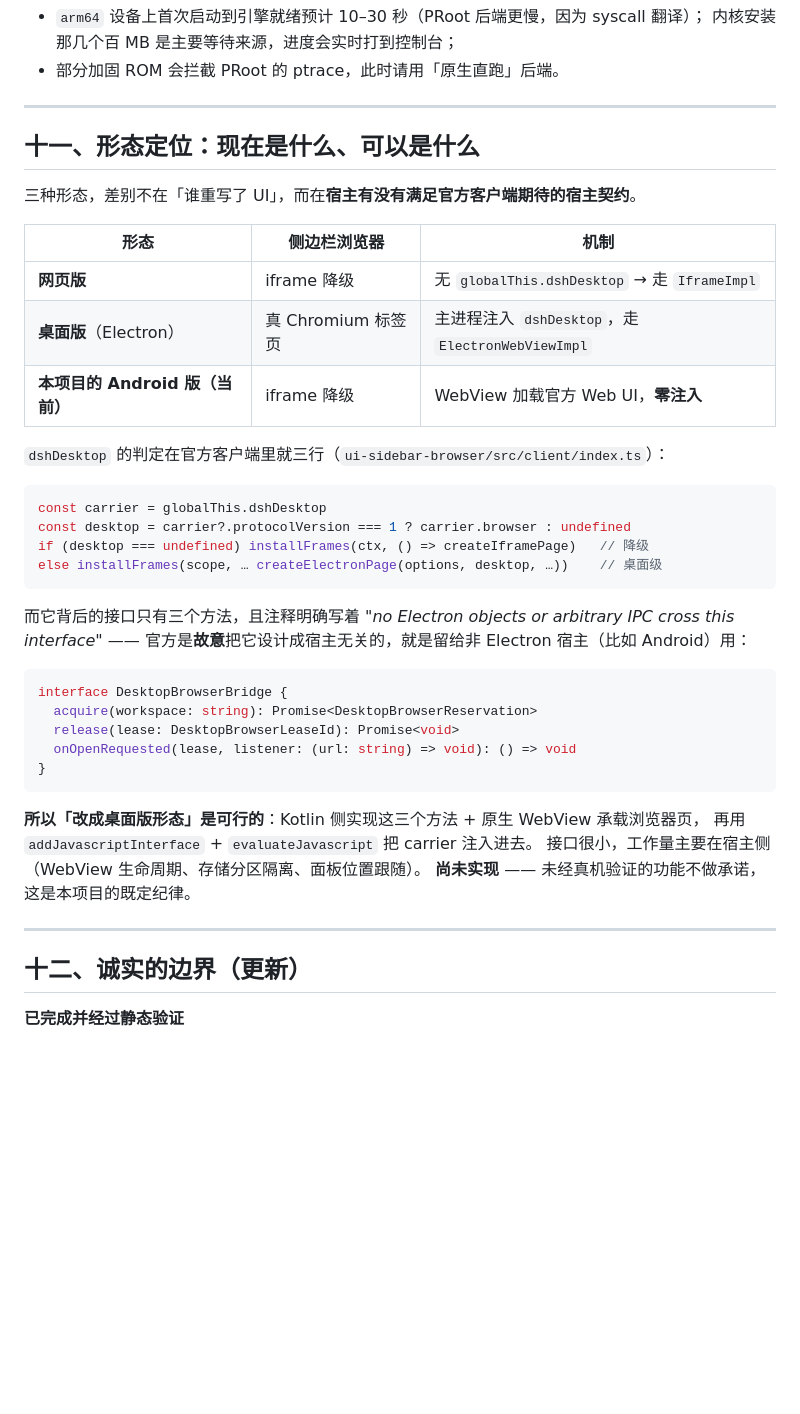
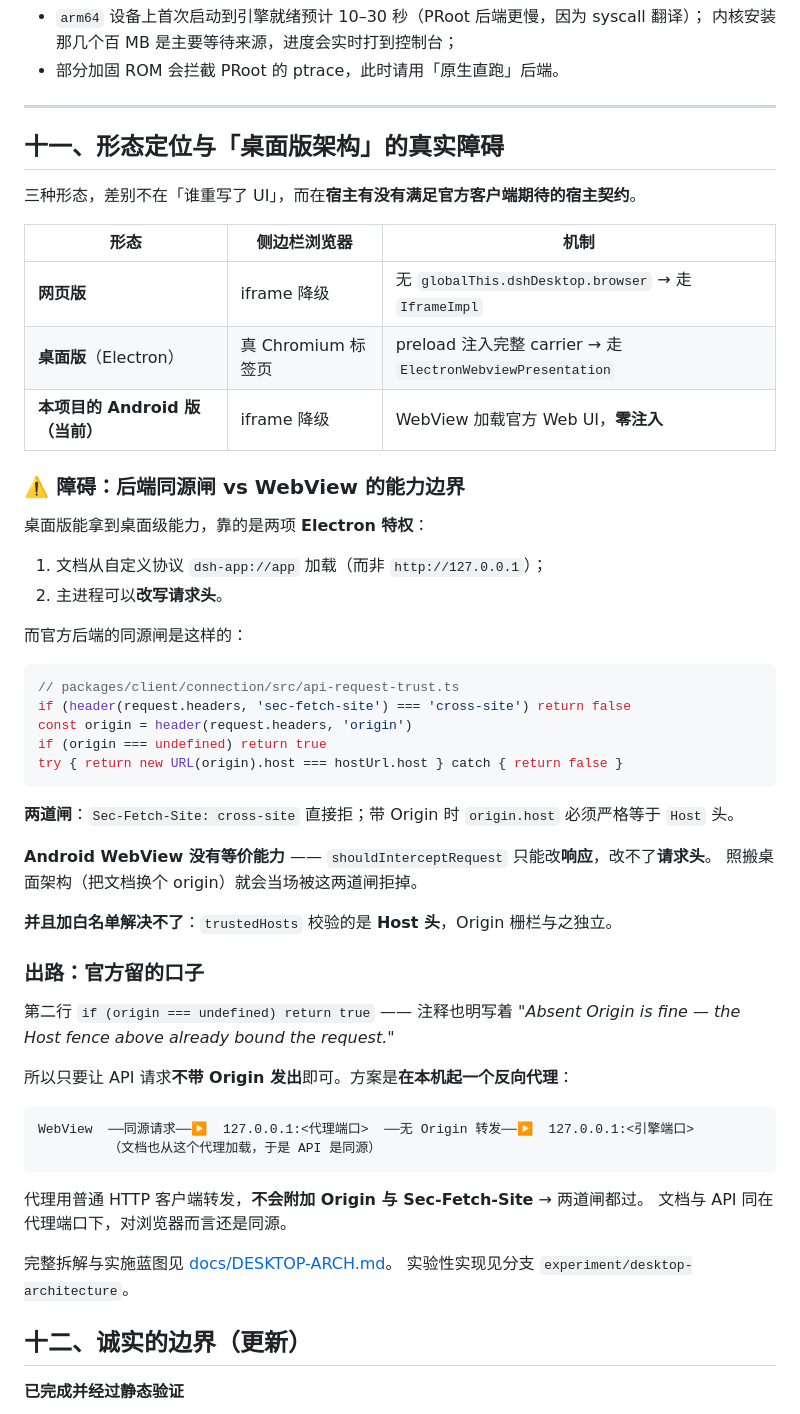
Before and after one commit to yuchen1017918/dsh-fusion, a Markdown page: README.md, the part around the change. Rendered like a GitHub page; blank space fills up the shorter version.

Commit message:
docs: README 交代桌面版架构的真实障碍与出路
- 障碍：后端同源闸要求 Origin.host === Host.host，而 Android WebView
  只能改响应、改不了请求头；且 trustedHosts 校验的是 Host 头，加白名单无效
- 出路：官方留了「没有 Origin 即放行」的口子，用本机反向代理转发即可
- docs/DESKTOP-ARCH.md 补上客户端要的契约全文：桥只有三个方法，
  视图创建走 document.createElement('webview')，因此 Android 侧
  用 polyfill 即可，不必改官方客户端代码

````diff
--- a/README.md
+++ b/README.md
@@ -363,42 +363,57 @@ AGP 自带 `splits { abi { ... } }`，一次构建出两个 APK：
 
 ---
 
-## 十一、形态定位：现在是什么、可以是什么
+## 十一、形态定位与「桌面版架构」的真实障碍
 
 三种形态，差别不在「谁重写了 UI」，而在**宿主有没有满足官方客户端期待的宿主契约**。
 
 | 形态 | 侧边栏浏览器 | 机制 |
 |---|---|---|
-| **网页版** | iframe 降级 | 无 `globalThis.dshDesktop` → 走 `IframeImpl` |
-| **桌面版**（Electron） | 真 Chromium 标签页 | 主进程注入 `dshDesktop`，走 `ElectronWebViewImpl` |
+| **网页版** | iframe 降级 | 无 `globalThis.dshDesktop.browser` → 走 `IframeImpl` |
+| **桌面版**（Electron） | 真 Chromium 标签页 | preload 注入完整 carrier → 走 `ElectronWebviewPresentation` |
 | **本项目的 Android 版（当前）** | iframe 降级 | WebView 加载官方 Web UI，**零注入** |
 
-`dshDesktop` 的判定在官方客户端里就三行（`ui-sidebar-browser/src/client/index.ts`）：
+### ⚠️ 障碍：后端同源闸 vs WebView 的能力边界
+
+桌面版能拿到桌面级能力，靠的是两项 **Electron 特权**：
+
+1. 文档从自定义协议 `dsh-app://app` 加载（而非 `http://127.0.0.1`）；
+2. 主进程可以**改写请求头**。
+
+而官方后端的同源闸是这样的：
 
 ```ts
-const carrier = globalThis.dshDesktop
-const desktop = carrier?.protocolVersion === 1 ? carrier.browser : undefined
-if (desktop === undefined) installFrames(ctx, () => createIframePage)   // 降级
-else installFrames(scope, … createElectronPage(options, desktop, …))    // 桌面级
+// packages/client/connection/src/api-request-trust.ts
+if (header(request.headers, 'sec-fetch-site') === 'cross-site') return false
+const origin = header(request.headers, 'origin')
+if (origin === undefined) return true
+try { return new URL(origin).host === hostUrl.host } catch { return false }
 ```
 
-而它背后的接口只有三个方法，且注释明确写着 *"no Electron objects or arbitrary IPC cross this
-interface"* —— 官方是**故意**把它设计成宿主无关的，就是留给非 Electron 宿主（比如 Android）用：
+**两道闸**：`Sec-Fetch-Site: cross-site` 直接拒；带 Origin 时 `origin.host` 必须严格等于 `Host` 头。
 
-```ts
-interface DesktopBrowserBridge {
-  acquire(workspace: string): Promise<DesktopBrowserReservation>
-  release(lease: DesktopBrowserLeaseId): Promise<void>
-  onOpenRequested(lease, listener: (url: string) => void): () => void
-}
+**Android WebView 没有等价能力** —— `shouldInterceptRequest` 只能改**响应**，改不了**请求头**。
+照搬桌面架构（把文档换个 origin）就会当场被这两道闸拒掉。
+
+**并且加白名单解决不了**：`trustedHosts` 校验的是 **Host 头**，Origin 栅栏与之独立。
+
+### 出路：官方留的口子
+
+第二行 `if (origin === undefined) return true` —— 注释也明写着
+*"Absent Origin is fine — the Host fence above already bound the request."*
+
+所以只要让 API 请求**不带 Origin 发出**即可。方案是**在本机起一个反向代理**：
+
+```
+WebView  ──同源请求──▶  127.0.0.1:<代理端口>  ──无 Origin 转发──▶  127.0.0.1:<引擎端口>
+         （文档也从这个代理加载，于是 API 是同源）
 ```
 
-**所以「改成桌面版形态」是可行的**：Kotlin 侧实现这三个方法 + 原生 WebView 承载浏览器页，
-再用 `addJavascriptInterface` + `evaluateJavascript` 把 carrier 注入进去。
-接口很小，工作量主要在宿主侧（WebView 生命周期、存储分区隔离、面板位置跟随）。
-**尚未实现** —— 未经真机验证的功能不做承诺，这是本项目的既定纪律。
+代理用普通 HTTP 客户端转发，**不会附加 Origin 与 Sec-Fetch-Site** → 两道闸都过。
+文档与 API 同在代理端口下，对浏览器而言还是同源。
 
----
+完整拆解与实施蓝图见 [docs/DESKTOP-ARCH.md](docs/DESKTOP-ARCH.md)。
+实验性实现见分支 `experiment/desktop-architecture`。
 
 ## 十二、诚实的边界（更新）
 
````
Also changed, not shown: docs/DESKTOP-ARCH.md (+27 -1 lines).
